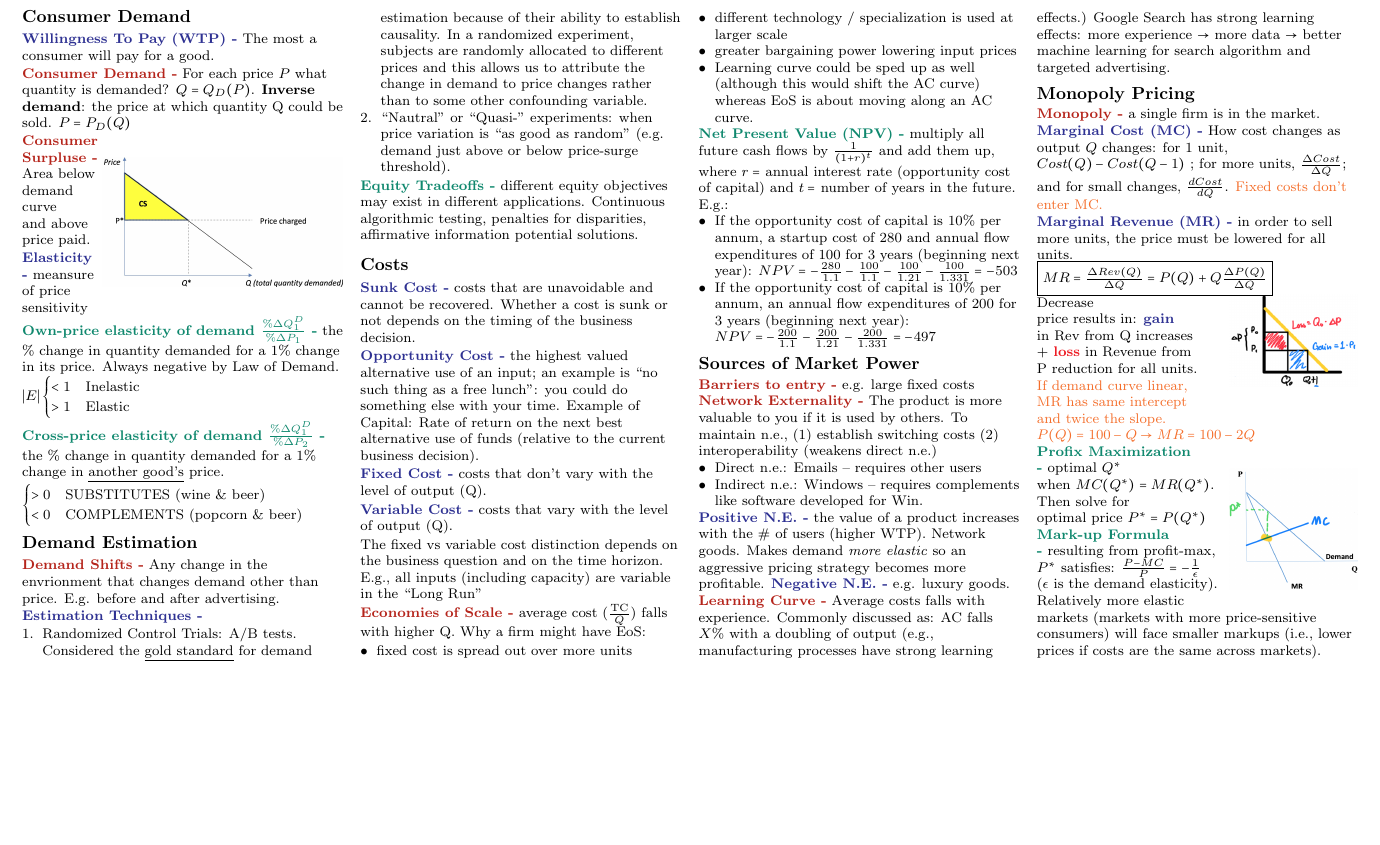
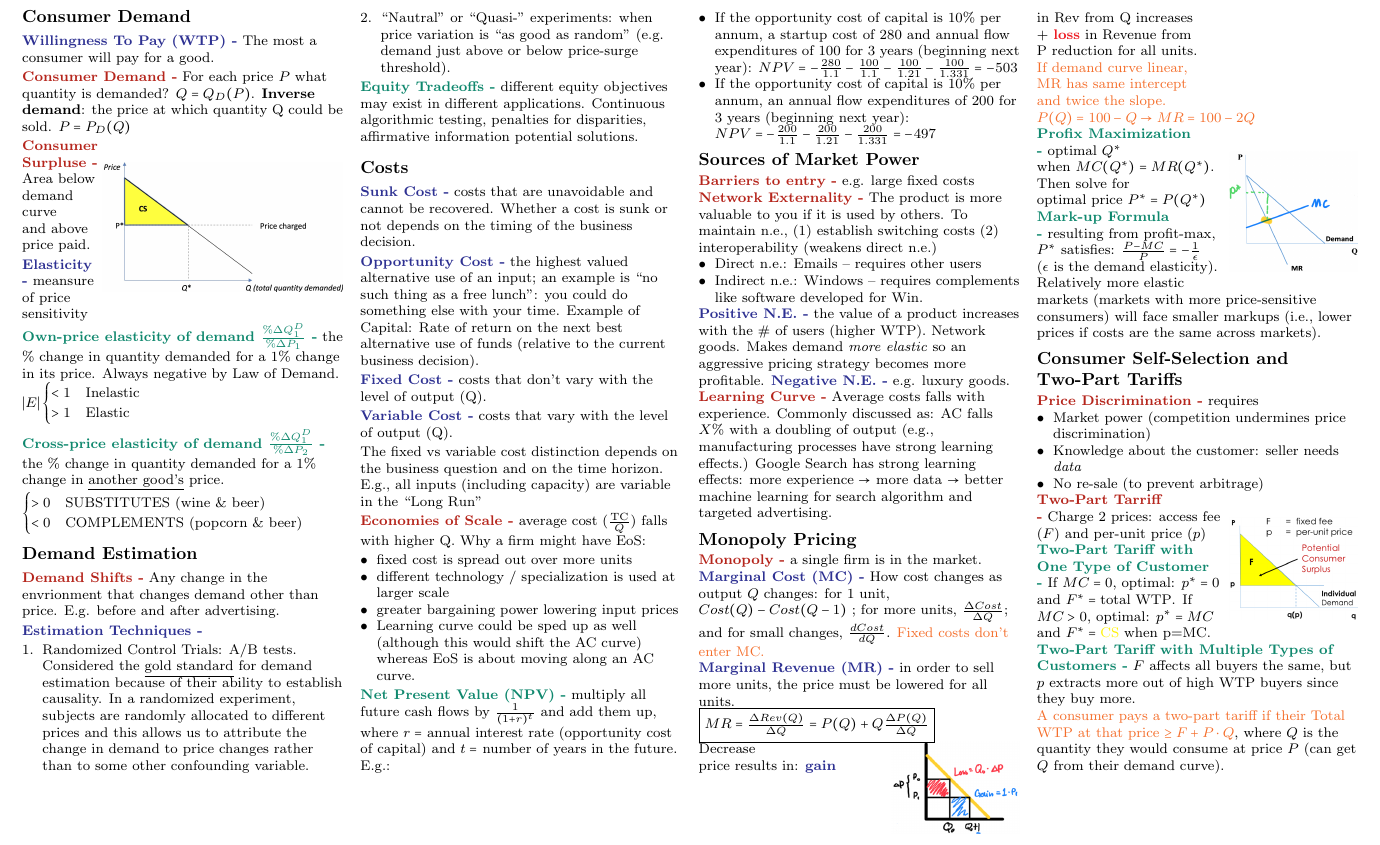
Before and after one commit to junruren/LGO-2024-Summer, a LaTeX document (15.010/15_010_Midterm_Cheatsheet.tex): part of the page, cut so that both start at the same text, the shorter picture padded with empty space. Compiled offline with pdfLaTeX.

Commit message:
[15.010] Add L6 summary contents

```diff
--- a/15.010/15_010_Midterm_Cheatsheet.tex
+++ b/15.010/15_010_Midterm_Cheatsheet.tex
@@ -202,5 +202,26 @@ Decrease price results in: \textbf{\textcolor{Blue}{gain}} in Rev from Q increas
 \Green{Mark-up Formula} resulting from profit-max, $P^*$ satisfies: $\frac{P-MC}{P} = -\frac{1}{\epsilon}$ ($\epsilon$ is the demand elasticity).
 Relatively more elastic markets (markets with more price-sensitive consumers) will face smaller markups (i.e., lower prices if costs are the same across markets).
 
+\subsection{Consumer Self-Selection and Two-Part Tariffs}
+
+\Red{Price Discrimination} requires \begin{itemize}
+    \item Market power (competition undermines price discrimination)
+    \item Knowledge about the customer: seller needs \textit{data}
+    \item No re-sale (to prevent arbitrage)
+\end{itemize}
+
+\begin{wrapfigure}{r}{0.4\columnwidth}
+    \includegraphics[width=0.4\columnwidth]{TwoPartTariff.png}
+\end{wrapfigure}
+\Red{Two-Part Tarriff} Charge 2 prices: access fee ($F$) and per-unit price ($p$)
+
+\Green{Two-Part Tariff with One Type of Customer} If $MC=0$, optimal: $p^* = 0$ and $F^* = \text{total WTP}$.
+If $MC > 0$, optimal: $p^* = MC$ and $F^* = \text{\textcolor{Yellow}{CS} when p=MC}$.
+\Green{Two-Part Tariff with Multiple Types of Customers} $F$ affects all buyers the same, but $p$ extracts more out of
+high WTP buyers since they buy more.
+
+\Hint{A consumer pays a two-part tariff if their Total WTP at that price $\ge F + P \cdot Q$}, where $Q$ is the quantity
+they would consume at price $P$ (can get $Q$ from their demand curve).
+
 \end{multicols}
 \end{document}
```
Also changed, not shown: 15.010/15_010_Midterm_Cheatsheet.pdf, 15.010/TwoPartTariff.png (added).
